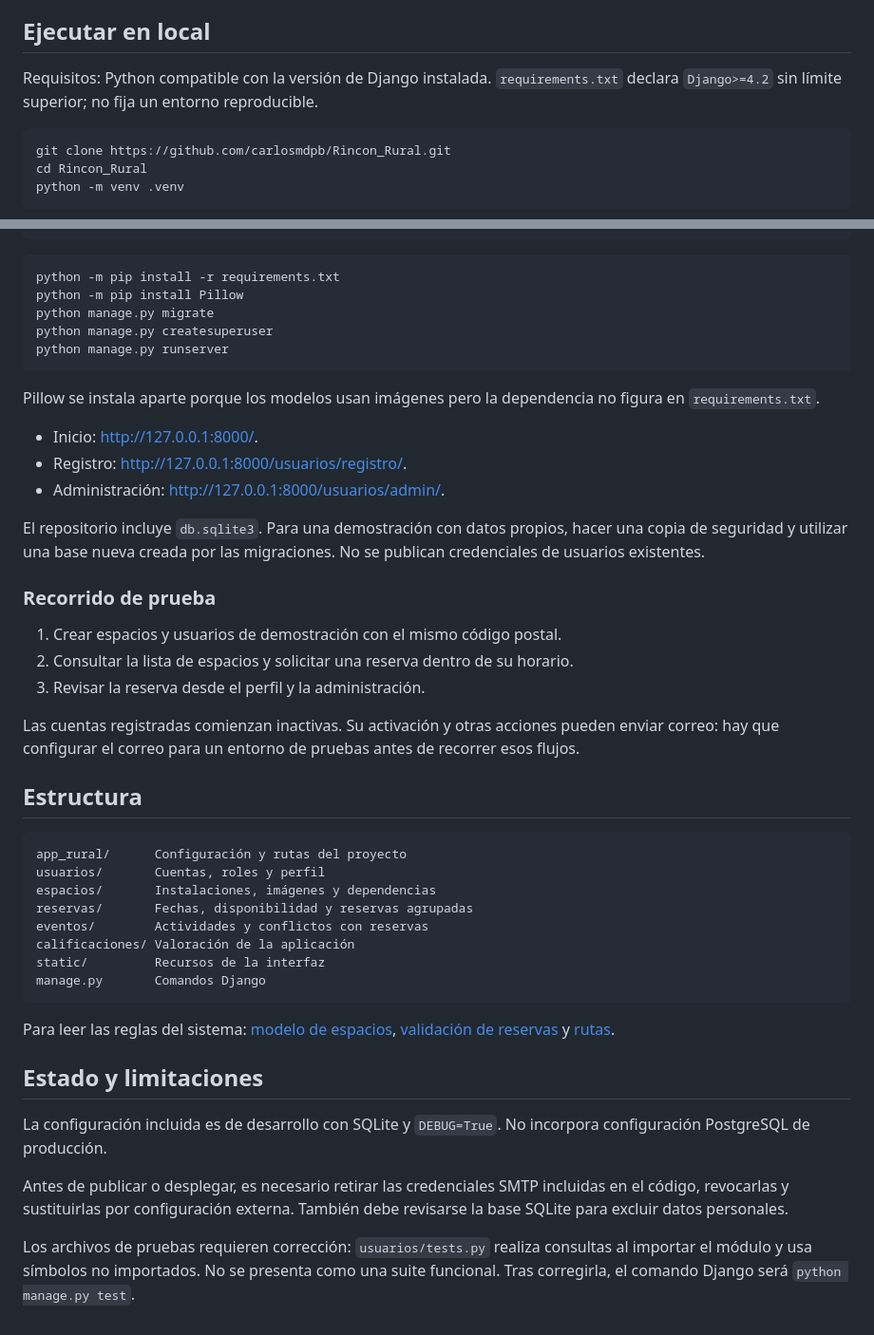
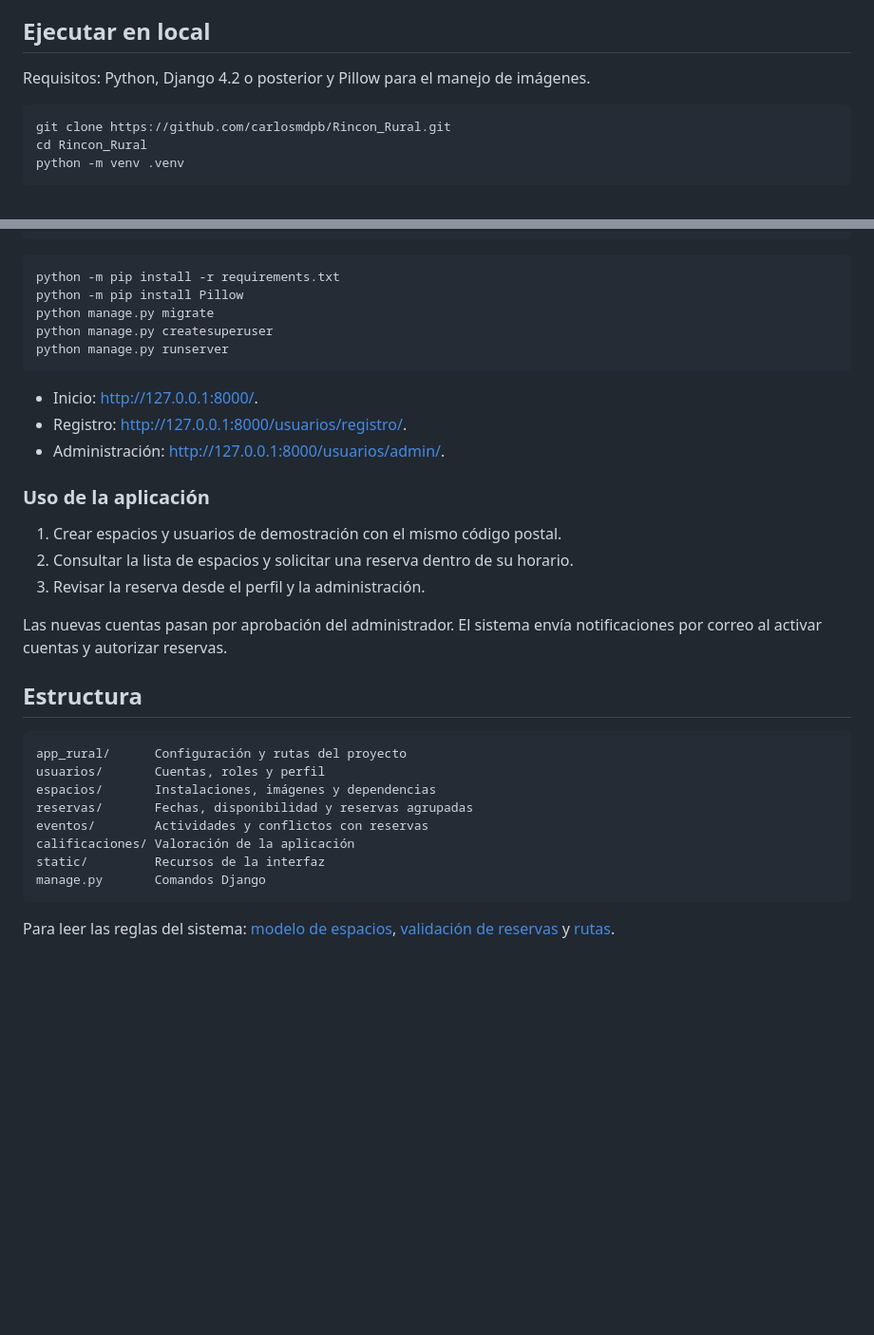
Before and after one commit to carlosmdpb/Rincon_Rural, a Markdown page: README.md, 2 parts joined by grey strips. Shown at 95% size. Drawn GitHub-style; blank space fills up the shorter version.

Commit message:
docs: focus readme on project presentation

````diff
--- a/README.md
+++ b/README.md
@@ -31,7 +31,7 @@ El proyecto separa sus funciones en aplicaciones Django: `usuarios`, `espacios`,
 
 ## Ejecutar en local
 
-Requisitos: Python compatible con la versión de Django instalada. `requirements.txt` declara `Django>=4.2` sin límite superior; no fija un entorno reproducible.
+Requisitos: Python, Django 4.2 o posterior y Pillow para el manejo de imágenes.
 
 ```sh
 git clone https://github.com/carlosmdpb/Rincon_Rural.git
@@ -59,21 +59,17 @@ python manage.py createsuperuser
 python manage.py runserver
 ```
 
-Pillow se instala aparte porque los modelos usan imágenes pero la dependencia no figura en `requirements.txt`.
-
 - Inicio: [http://127.0.0.1:8000/](http://127.0.0.1:8000/).
 - Registro: [http://127.0.0.1:8000/usuarios/registro/](http://127.0.0.1:8000/usuarios/registro/).
 - Administración: [http://127.0.0.1:8000/usuarios/admin/](http://127.0.0.1:8000/usuarios/admin/).
 
-El repositorio incluye `db.sqlite3`. Para una demostración con datos propios, hacer una copia de seguridad y utilizar una base nueva creada por las migraciones. No se publican credenciales de usuarios existentes.
-
-### Recorrido de prueba
+### Uso de la aplicación
 
 1. Crear espacios y usuarios de demostración con el mismo código postal.
 2. Consultar la lista de espacios y solicitar una reserva dentro de su horario.
 3. Revisar la reserva desde el perfil y la administración.
 
-Las cuentas registradas comienzan inactivas. Su activación y otras acciones pueden enviar correo: hay que configurar el correo para un entorno de pruebas antes de recorrer esos flujos.
+Las nuevas cuentas pasan por aprobación del administrador. El sistema envía notificaciones por correo al activar cuentas y autorizar reservas.
 
 ## Estructura
 
@@ -89,11 +85,3 @@ manage.py       Comandos Django
 ```
 
 Para leer las reglas del sistema: [modelo de espacios](espacios/models.py), [validación de reservas](reservas/forms.py) y [rutas](app_rural/urls.py).
-
-## Estado y limitaciones
-
-La configuración incluida es de desarrollo con SQLite y `DEBUG=True`. No incorpora configuración PostgreSQL de producción.
-
-Antes de publicar o desplegar, es necesario retirar las credenciales SMTP incluidas en el código, revocarlas y sustituirlas por configuración externa. También debe revisarse la base SQLite para excluir datos personales.
-
-Los archivos de pruebas requieren corrección: `usuarios/tests.py` realiza consultas al importar el módulo y usa símbolos no importados. No se presenta como una suite funcional. Tras corregirla, el comando Django será `python manage.py test`.
````
